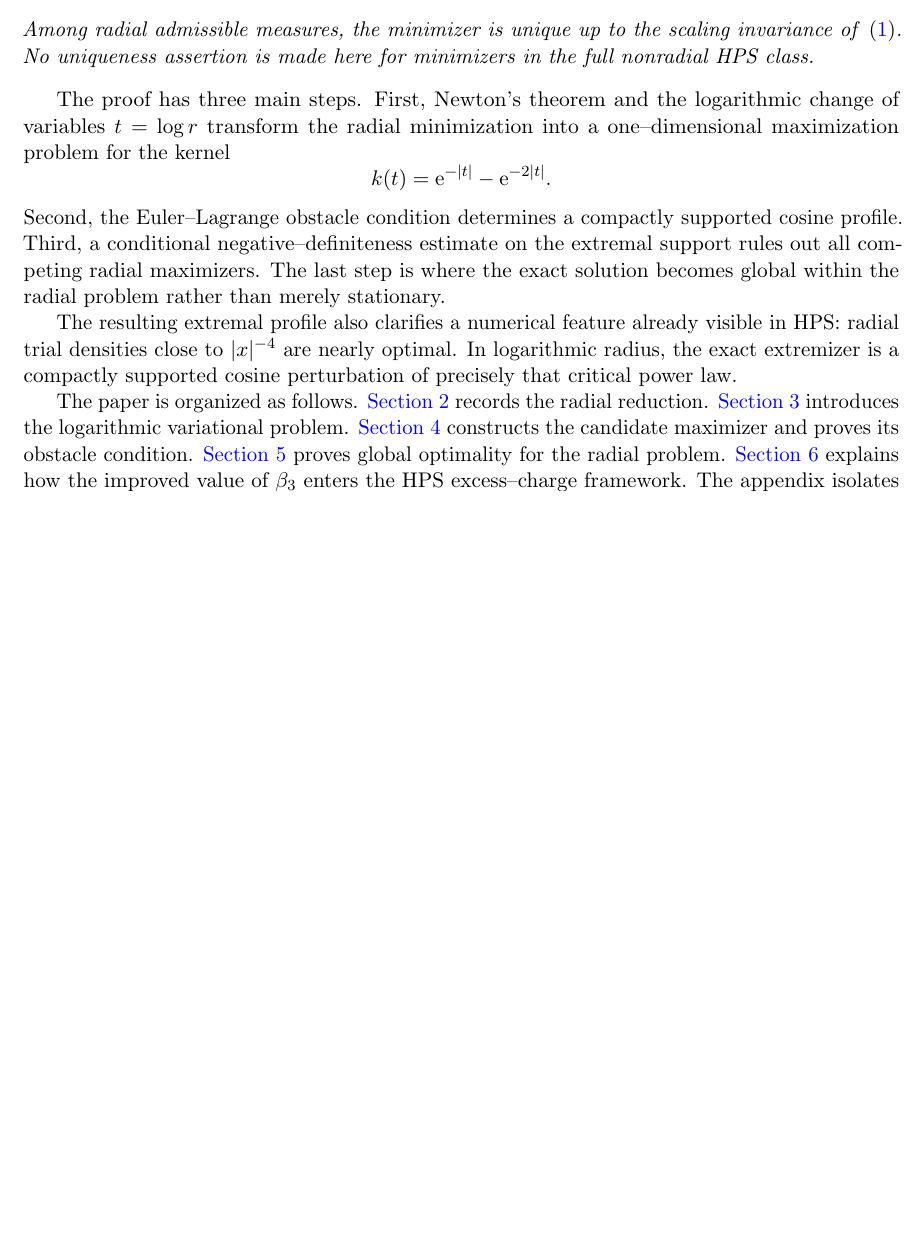
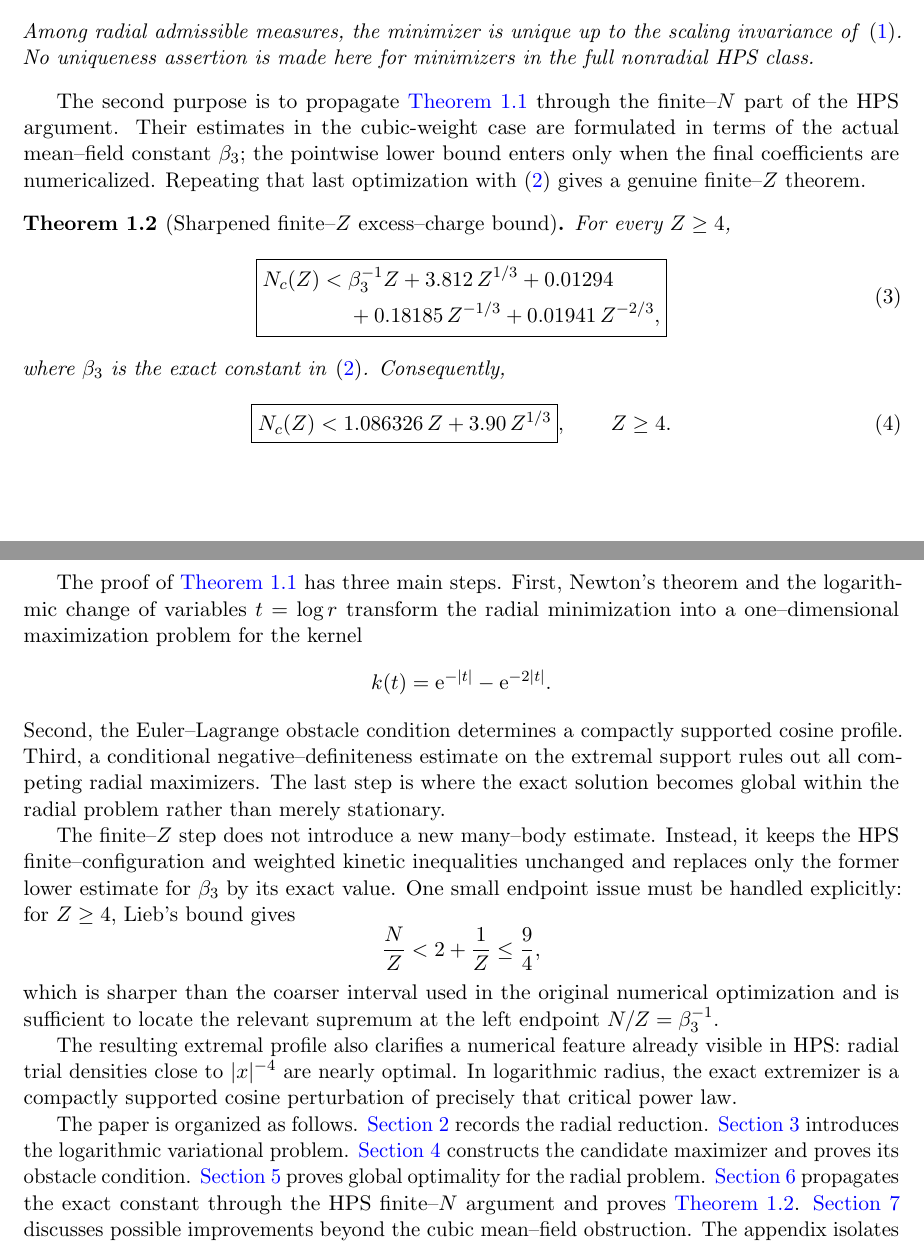
Before and after one commit to evaristebernhard/physic, a LaTeX paper (main.tex, which reads chapter/01_introduction.tex): part of page 2 of 14 before the commit and two parts of pages 2 and 3 of 15 after it, the two joined at a grey line, cut so that both start at the same text, the shorter picture padded with empty space. Compiled offline with pdfLaTeX.

Commit message:
State finite-Z theorem in introduction

```diff
--- a/chapter/01_introduction.tex
+++ b/chapter/01_introduction.tex
@@ -48,12 +48,34 @@ and has spatial density proportional to
 Among radial admissible measures, the minimizer is unique up to the scaling invariance of \eqref{eq:def-beta-s}.  No uniqueness assertion is made here for minimizers in the full nonradial HPS class.
 \end{theorem}
 
-The proof has three main steps.  First, Newton's theorem and the logarithmic change of variables $t=\log r$ transform the radial minimization into a one--dimensional maximization problem for the kernel
+The second purpose is to propagate \Cref{thm:main} through the finite--$N$ part of the HPS argument.  Their estimates in the cubic-weight case are formulated in terms of the actual mean--field constant $\beta_3$; the pointwise lower bound enters only when the final coefficients are numericalized.  Repeating that last optimization with \eqref{eq:beta-exact} gives a genuine finite--$Z$ theorem.
+
+\begin{theorem}[Sharpened finite--$Z$ excess--charge bound]\label{thm:finite-Z}
+For every $Z\ge4$,
+\begin{equation}\label{eq:finite-Z-main}
+\boxed{\begin{aligned}
+N_c(Z)<{}&\beta_3^{-1}Z+3.812\,Z^{1/3}+0.01294\\
+&+0.18185\,Z^{-1/3}+0.01941\,Z^{-2/3},
+\end{aligned}}
+\end{equation}
+where $\beta_3$ is the exact constant in \eqref{eq:beta-exact}.  Consequently,
+\begin{equation}\label{eq:finite-Z-simple}
+ \boxed{N_c(Z)<1.086326\,Z+3.90\,Z^{1/3}},\qquad Z\ge4.
+\end{equation}
+\end{theorem}
+
+The proof of \Cref{thm:main} has three main steps.  First, Newton's theorem and the logarithmic change of variables $t=\log r$ transform the radial minimization into a one--dimensional maximization problem for the kernel
 \[
  k(t)=\ee^{-|t|}-\ee^{-2|t|}.
 \]
 Second, the Euler--Lagrange obstacle condition determines a compactly supported cosine profile.  Third, a conditional negative--definiteness estimate on the extremal support rules out all competing radial maximizers.  The last step is where the exact solution becomes global within the radial problem rather than merely stationary.
 
+The finite--$Z$ step does not introduce a new many--body estimate.  Instead, it keeps the HPS finite--configuration and weighted kinetic inequalities unchanged and replaces only the former lower estimate for $\beta_3$ by its exact value.  One small endpoint issue must be handled explicitly: for $Z\ge4$, Lieb's bound gives
+\[
+ \frac NZ<2+\frac1Z\le\frac94,
+\]
+which is sharper than the coarser interval used in the original numerical optimization and is sufficient to locate the relevant supremum at the left endpoint $N/Z=\beta_3^{-1}$.
+
 The resulting extremal profile also clarifies a numerical feature already visible in HPS: radial trial densities close to $|x|^{-4}$ are nearly optimal.  In logarithmic radius, the exact extremizer is a compactly supported cosine perturbation of precisely that critical power law.
 
-The paper is organized as follows.  \Cref{sec:radial} records the radial reduction.  \Cref{sec:log} introduces the logarithmic variational problem.  \Cref{sec:extremizer} constructs the candidate maximizer and proves its obstacle condition.  \Cref{sec:global} proves global optimality for the radial problem.  \Cref{sec:atomic} explains how the improved value of $\beta_3$ enters the HPS excess--charge framework.  The appendix isolates the technical points that are most sensitive in a formal proof audit.
+The paper is organized as follows.  \Cref{sec:radial} records the radial reduction.  \Cref{sec:log} introduces the logarithmic variational problem.  \Cref{sec:extremizer} constructs the candidate maximizer and proves its obstacle condition.  \Cref{sec:global} proves global optimality for the radial problem.  \Cref{sec:atomic} propagates the exact constant through the HPS finite--$N$ argument and proves \Cref{thm:finite-Z}.  \Cref{sec:outlook} discusses possible improvements beyond the cubic mean--field obstruction.  The appendix isolates the technical points that are most sensitive in a formal proof audit.
```
Also changed, not shown: chapter/01_introduction.tex (4 more changed lines).
